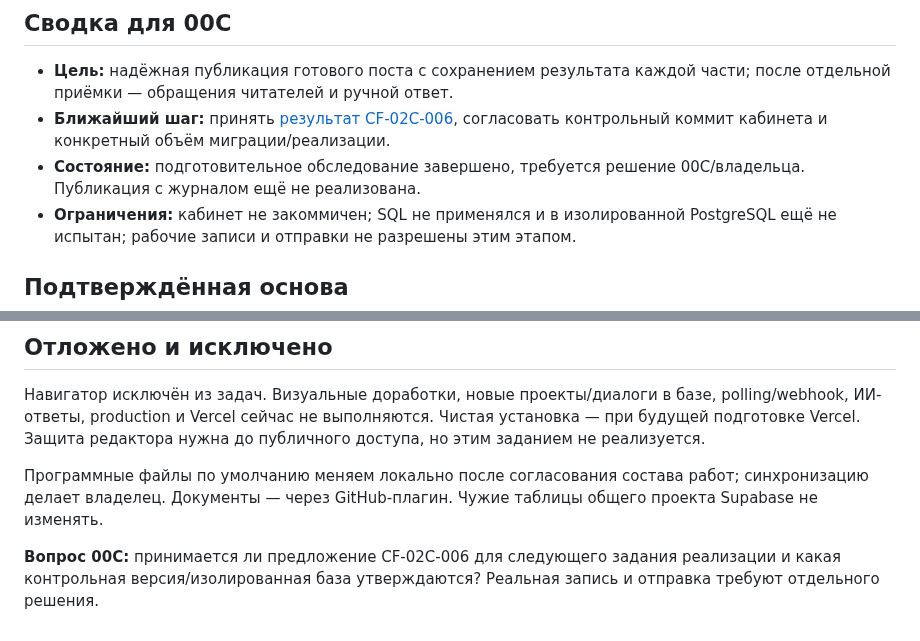
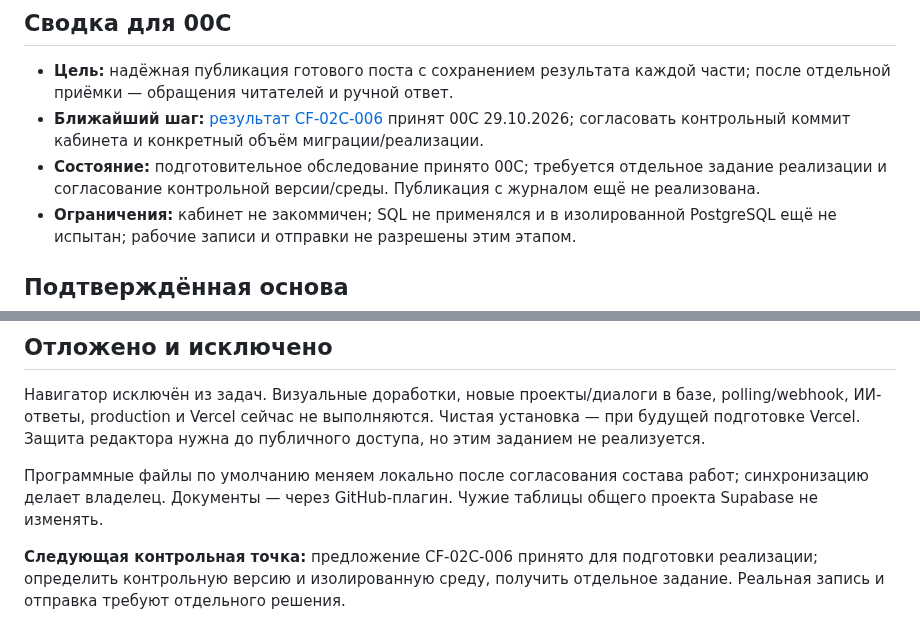
Before and after one commit to MikKrak/ChannelFactory, a Markdown page: управление/02C/план.md, 2 parts joined by grey strips. GitHub-like rendering.

Commit message:
02C: отразить приёмку CF-02C-006 в плане

```diff
--- a/управление/02C/план.md
+++ b/управление/02C/план.md
@@ -5,8 +5,8 @@
 ## Сводка для 00C
 
 - **Цель:** надёжная публикация готового поста с сохранением результата каждой части; после отдельной приёмки — обращения читателей и ручной ответ.
-- **Ближайший шаг:** принять [результат CF-02C-006](../00C/входящие/CF-02C-006-результат.md), согласовать контрольный коммит кабинета и конкретный объём миграции/реализации.
-- **Состояние:** подготовительное обследование завершено, требуется решение 00C/владельца. Публикация с журналом ещё не реализована.
+- **Ближайший шаг:** [результат CF-02C-006](../00C/входящие/CF-02C-006-результат.md) принят 00C 29.10.2026; согласовать контрольный коммит кабинета и конкретный объём миграции/реализации.
+- **Состояние:** подготовительное обследование принято 00C; требуется отдельное задание реализации и согласование контрольной версии/среды. Публикация с журналом ещё не реализована.
 - **Ограничения:** кабинет не закоммичен; SQL не применялся и в изолированной PostgreSQL ещё не испытан; рабочие записи и отправки не разрешены этим этапом.
 
 ## Подтверждённая основа
@@ -32,4 +32,4 @@
 
 Программные файлы по умолчанию меняем локально после согласования состава работ; синхронизацию делает владелец. Документы — через GitHub-плагин. Чужие таблицы общего проекта Supabase не изменять.
 
-**Вопрос 00C:** принимается ли предложение CF-02C-006 для следующего задания реализации и какая контрольная версия/изолированная база утверждаются? Реальная запись и отправка требуют отдельного решения.
+**Следующая контрольная точка:** предложение CF-02C-006 принято для подготовки реализации; определить контрольную версию и изолированную среду, получить отдельное задание. Реальная запись и отправка требуют отдельного решения.
```
